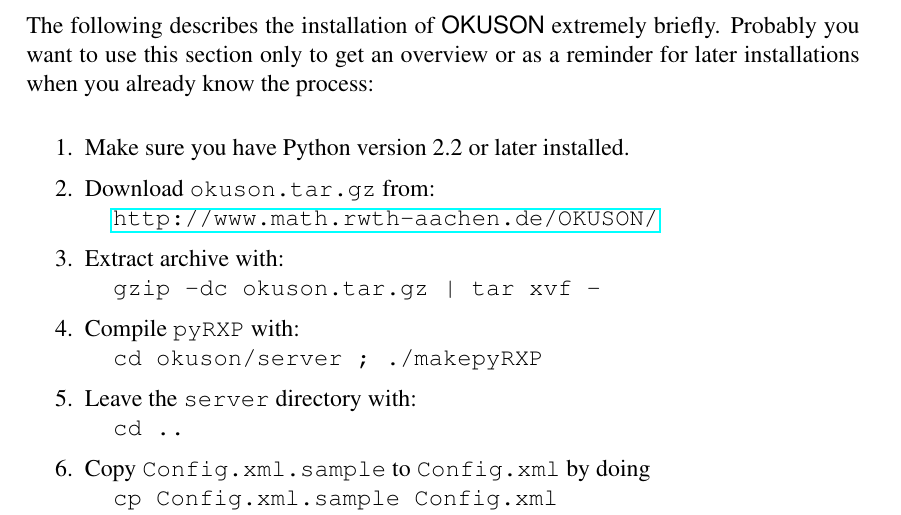
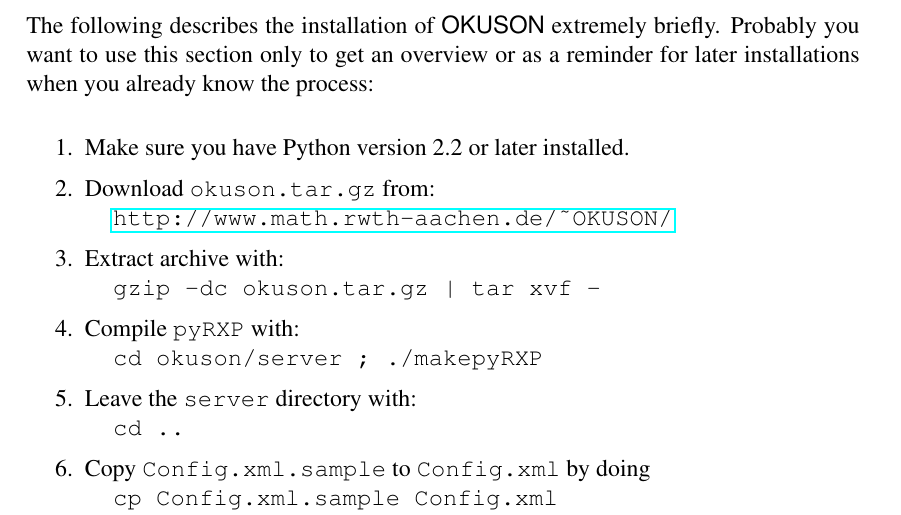
Before and after one commit to frankluebeck/OKUSON, a LaTeX book (doc/manual.tex): part of page 6 of 40, cut so that both start at the same text. Compiled offline with pdfLaTeX; the source files are stored in an older character set and shown here as Unicode.

Commit message:
Max.
git-svn-id: 18

```diff
--- a/doc/manual.tex
+++ b/doc/manual.tex
@@ -45,8 +45,8 @@
 \item Make sure you have Python version 2.2 or later installed.
 \item Download \texttt{okuson.tar.gz} from:
 
-\hspace*{5mm}\href{http://www.math.rwth-aachen.de/OKUSON/}%
-{\texttt{http://www.math.rwth-aachen.de/OKUSON/}}
+\hspace*{5mm}\href{http://www.math.rwth-aachen.de/~OKUSON/}%
+{\texttt{http://www.math.rwth-aachen.de/\textasciitilde OKUSON/}}
 \item Extract archive with:
 
 \hspace*{5mm}\texttt{gzip -dc okuson.tar.gz | tar xvf -}
```
